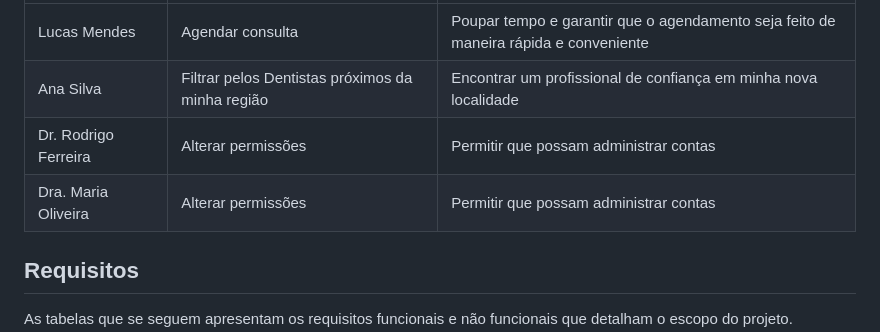
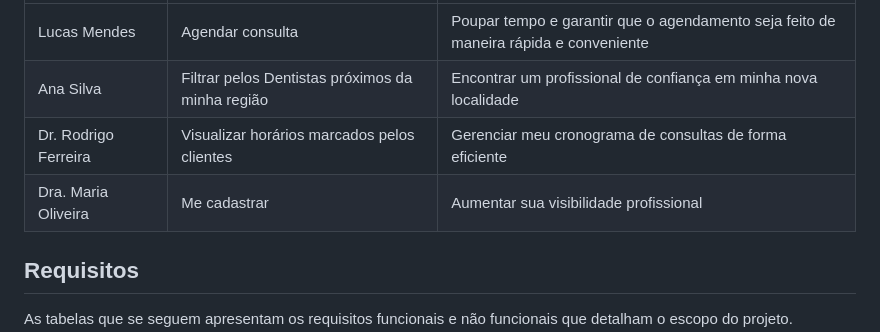
Before and after one commit to ICEI-PUC-Minas-PMV-ADS/pmv-ads-2023-2-e2-proj-int-t11-pmv-ads-2023-2-e3-projgrupo2, a Markdown page: docs/02-Especificação do Projeto.md, the part around the change. GitHub-like rendering.

```diff
--- a/docs/02-Especificação do Projeto.md
+++ b/docs/02-Especificação do Projeto.md
@@ -28,8 +28,8 @@ Com base na análise das personas forma identificadas as seguintes histórias de
 |--------------------|------------------------------------|----------------------------------------|
 |Lucas Mendes|Agendar consulta|Poupar tempo e garantir que o agendamento seja feito de maneira rápida e conveniente|
 |Ana Silva|Filtrar pelos Dentistas próximos da minha região|Encontrar um profissional de confiança em minha nova localidade|
-|Dr. Rodrigo Ferreira| Alterar permissões                 | Permitir que possam administrar contas |
-|Dra. Maria Oliveira| Alterar permissões                 | Permitir que possam administrar contas |
+|Dr. Rodrigo Ferreira|Visualizar horários marcados pelos clientes|Gerenciar meu cronograma de consultas de forma eficiente|
+|Dra. Maria Oliveira|Me cadastrar|Aumentar sua visibilidade profissional|
 
 ## Requisitos
 
```
